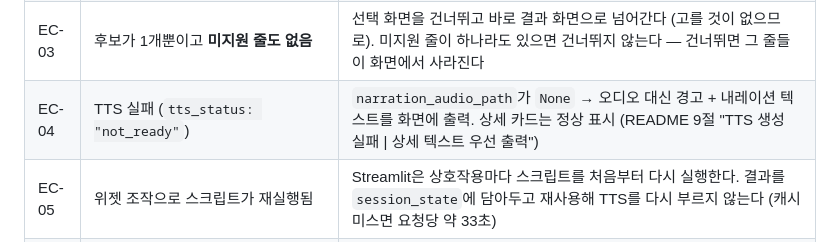
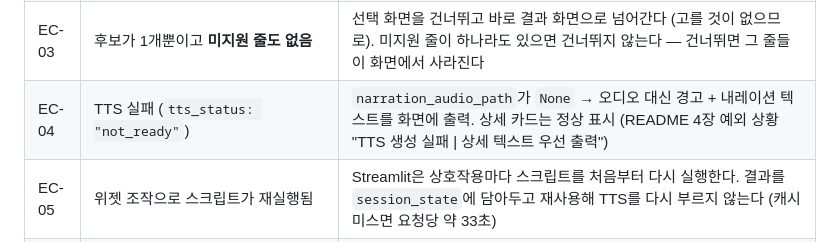
Before and after one commit to HJU5022/K_Menu_Voice_Guide, a Markdown page: frontend/docs/web-app.md, the part around the change. Rendered like a GitHub page.

```diff
--- a/frontend/docs/web-app.md
+++ b/frontend/docs/web-app.md
@@ -107,7 +107,7 @@
 | EC-01 | OCR 결과 없음 (`ocr_empty`) | 재촬영 안내 문구 + "Take a new photo" 버튼. 기존 React `ErrorPanel`의 영어 문구를 그대로 사용 |
 | EC-02 | 등록되지 않은 음식 (`unsupported_food`) | 미지원 안내 + "Take a new photo" 버튼. 추측해서 결과를 만들지 않는다 |
 | EC-03 | 후보가 1개뿐이고 **미지원 줄도 없음** | 선택 화면을 건너뛰고 바로 결과 화면으로 넘어간다 (고를 것이 없으므로). 미지원 줄이 하나라도 있으면 건너뛰지 않는다 — 건너뛰면 그 줄들이 화면에서 사라진다 |
-| EC-04 | TTS 실패 (`tts_status: "not_ready"`) | `narration_audio_path`가 `None` → 오디오 대신 경고 + 내레이션 텍스트를 화면에 출력. 상세 카드는 정상 표시 (README 9절 "TTS 생성 실패 \| 상세 텍스트 우선 출력") |
+| EC-04 | TTS 실패 (`tts_status: "not_ready"`) | `narration_audio_path`가 `None` → 오디오 대신 경고 + 내레이션 텍스트를 화면에 출력. 상세 카드는 정상 표시 (README 4장 예외 상황 "TTS 생성 실패 \| 상세 텍스트 우선 출력") |
 | EC-05 | 위젯 조작으로 스크립트가 재실행됨 | Streamlit은 상호작용마다 스크립트를 처음부터 다시 실행한다. 결과를 `session_state`에 담아두고 재사용해 TTS를 다시 부르지 않는다 (캐시 미스면 요청당 약 33초) |
 | EC-06 | 특정 카테고리 텍스트가 비어 있음 | 해당 카드만 빈 내용으로 표시하고 화면 전체는 계속 그린다 (`details.get(category, "")`) |
 | EC-07 | API 서버에 연결할 수 없음 (꺼져 있음·잠자기·네트워크 오류) 또는 5xx 응답 | "서비스에 연결할 수 없다"는 안내 문구와 "Try again" 버튼을 보여준다. 추측으로 결과를 만들지 않는다 |
```
Also changed, not shown: docs/specs/api-layer.md (+1 -1 lines), docs/specs/flutter-mobile-app.md (+2 -2 lines).
